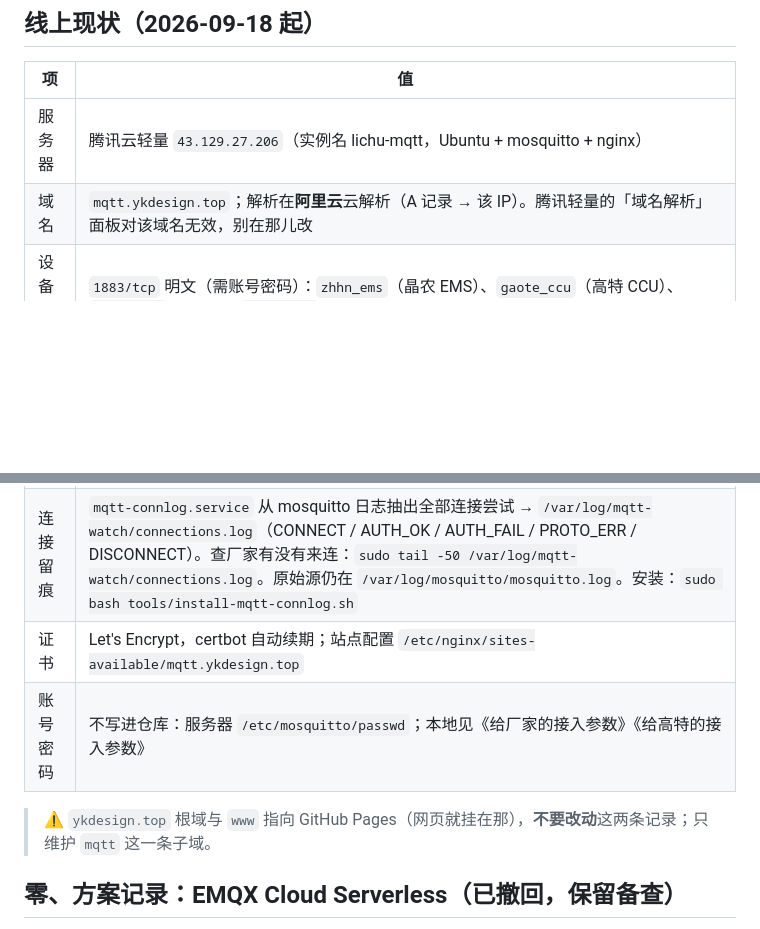
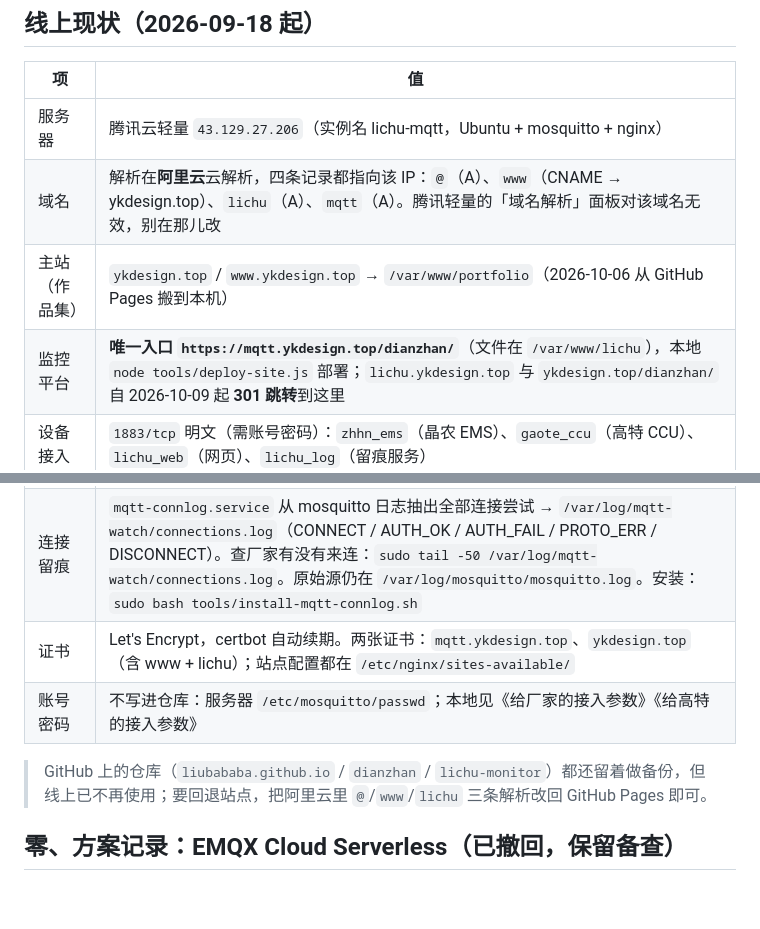
Before and after one commit to liubababa/lichu-monitor, a Markdown page: 部署指南.md, 2 parts joined by grey strips. GitHub-like rendering; blank space fills up the shorter version.

```diff
--- a/部署指南.md
+++ b/部署指南.md
@@ -9,15 +9,17 @@
 | 项 | 值 |
 |---|---|
 | 服务器 | 腾讯云轻量 `43.129.27.206`（实例名 lichu-mqtt，Ubuntu + mosquitto + nginx） |
-| 域名 | `mqtt.ykdesign.top`；解析在**阿里云**云解析（A 记录 → 该 IP）。腾讯轻量的「域名解析」面板对该域名无效，别在那儿改 |
+| 域名 | 解析在**阿里云**云解析，四条记录都指向该 IP：`@`（A）、`www`（CNAME → ykdesign.top）、`lichu`（A）、`mqtt`（A）。腾讯轻量的「域名解析」面板对该域名无效，别在那儿改 |
+| 主站（作品集） | `ykdesign.top` / `www.ykdesign.top` → `/var/www/portfolio`（2026-10-06 从 GitHub Pages 搬到本机） |
+| 监控平台 | **唯一入口 `https://mqtt.ykdesign.top/dianzhan/`**（文件在 `/var/www/lichu`），本地 `node tools/deploy-site.js` 部署；`lichu.ykdesign.top` 与 `ykdesign.top/dianzhan/` 自 2026-10-09 起 **301 跳转**到这里 |
 | 设备接入 | `1883/tcp` 明文（需账号密码）：`zhhn_ems`（晶农 EMS）、`gaote_ccu`（高特 CCU）、`lichu_web`（网页）、`lichu_log`（留痕服务） |
 | 网页接入 | `wss://mqtt.ykdesign.top/mqtt`（nginx 反代 → **mosquitto 127.0.0.1:8083**）。账号 `lichu_web`（**必须填**，否则连不上；填了才能下发） |
 | 报文留痕 | `mqtt-watch.service` 订阅 `#` → `/var/log/mqtt-watch/messages.log`（只记 Publish）。查厂家有没有上报：`sudo tail -50 /var/log/mqtt-watch/messages.log` |
 | 连接留痕 | `mqtt-connlog.service` 从 mosquitto 日志抽出全部连接尝试 → `/var/log/mqtt-watch/connections.log`（CONNECT / AUTH_OK / AUTH_FAIL / PROTO_ERR / DISCONNECT）。查厂家有没有来连：`sudo tail -50 /var/log/mqtt-watch/connections.log`。原始源仍在 `/var/log/mosquitto/mosquitto.log`。安装：`sudo bash tools/install-mqtt-connlog.sh` |
-| 证书 | Let's Encrypt，certbot 自动续期；站点配置 `/etc/nginx/sites-available/mqtt.ykdesign.top` |
+| 证书 | Let's Encrypt，certbot 自动续期。两张证书：`mqtt.ykdesign.top`、`ykdesign.top`（含 www + lichu）；站点配置都在 `/etc/nginx/sites-available/` |
 | 账号密码 | 不写进仓库：服务器 `/etc/mosquitto/passwd`；本地见《给厂家的接入参数》《给高特的接入参数》 |
 
-> ⚠️ `ykdesign.top` 根域与 `www` 指向 GitHub Pages（网页就挂在那），**不要改动**这两条记录；只维护 `mqtt` 这一条子域。
+> GitHub 上的仓库（`liubababa.github.io` / `dianzhan` / `lichu-monitor`）都还留着做备份，但线上已不再使用；要回退站点，把阿里云里 `@`/`www`/`lichu` 三条解析改回 GitHub Pages 即可。
 
 ## 零、方案记录：EMQX Cloud Serverless（已撤回，保留备查）
 
```
Also changed, not shown: other parts of 部署指南.md (+26 -0 lines).
